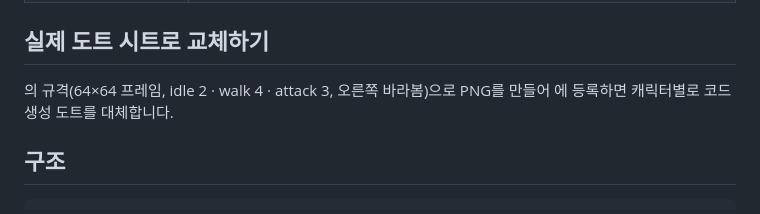
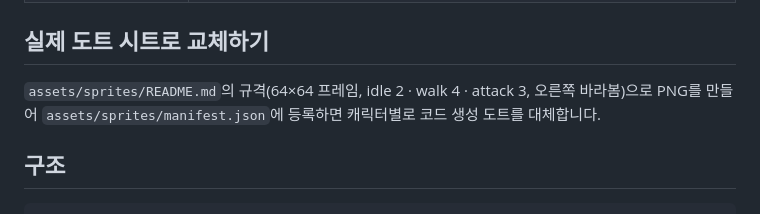
Before and after one commit to weaall/excel-heros, a Markdown page: README.md, the part around the change. Rendered like a GitHub page.

Commit message:
docs: restore code spans lost to shell quoting in BALANCE.md / README.md
Co-Authored-By: Claude Fable 5.1 <noreply@anthropic.com>

```diff
--- a/README.md
+++ b/README.md
@@ -33,7 +33,7 @@ npm test         # node:test — 공식, 천장, 퀘스트, 세이브, 헤드리
 
 ## 실제 도트 시트로 교체하기
 
-의 규격(64×64 프레임, idle 2 · walk 4 · attack 3, 오른쪽 바라봄)으로 PNG를 만들어 에 등록하면 캐릭터별로 코드 생성 도트를 대체합니다.
+`assets/sprites/README.md`의 규격(64×64 프레임, idle 2 · walk 4 · attack 3, 오른쪽 바라봄)으로 PNG를 만들어 `assets/sprites/manifest.json`에 등록하면 캐릭터별로 코드 생성 도트를 대체합니다.
 
 ## 구조
 
```
Also changed, not shown: docs/BALANCE.md (+2 -2 lines).
